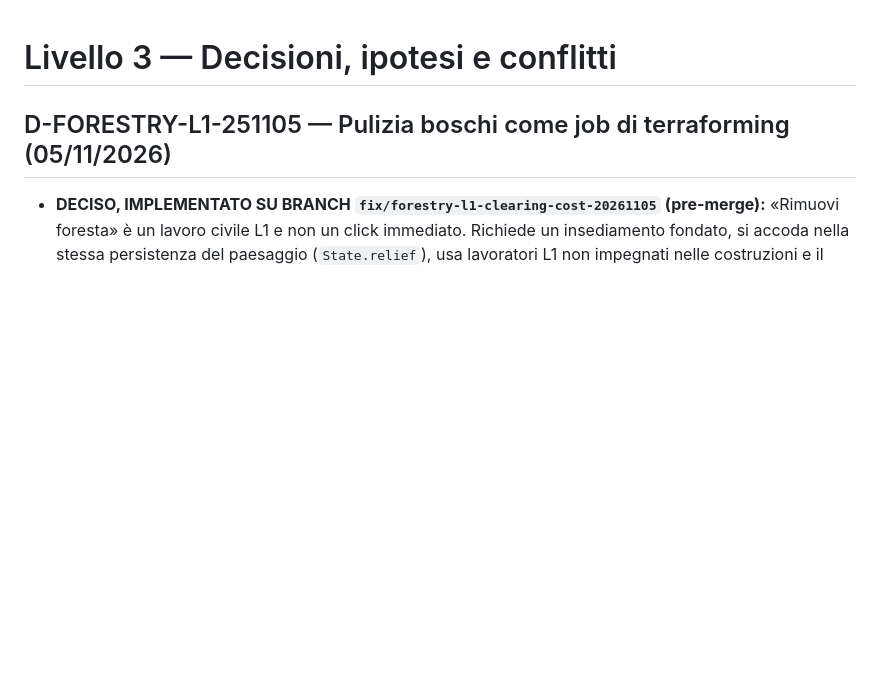
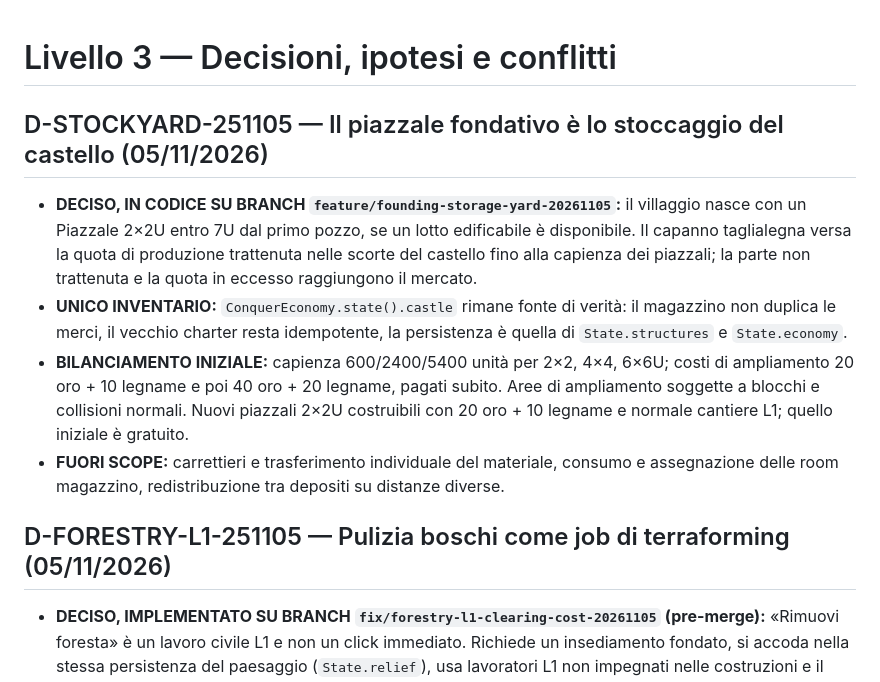
Before and after one commit to erykwest/CONQUER, a Markdown page: docs/context/DECISIONS.md, the part around the change. Rendered like a GitHub page; blank space fills up the shorter version.

Commit message:
docs(context): record stockyard founding, inventory source and logging fix

```diff
--- a/docs/context/DECISIONS.md
+++ b/docs/context/DECISIONS.md
@@ -1,4 +1,12 @@
 # Livello 3 — Decisioni, ipotesi e conflitti
+
+## D-STOCKYARD-251105 — Il piazzale fondativo è lo stoccaggio del castello (05/11/2026)
+
+- **DECISO, IN CODICE SU BRANCH `feature/founding-storage-yard-20261105`:** il villaggio nasce con un Piazzale 2×2U entro 7U dal primo pozzo, se un lotto edificabile è disponibile. Il capanno taglialegna versa la quota di produzione trattenuta nelle scorte del castello fino alla capienza dei piazzali; la parte non trattenuta e la quota in eccesso raggiungono il mercato.
+- **UNICO INVENTARIO:** `ConquerEconomy.state().castle` rimane fonte di verità: il magazzino non duplica le merci, il vecchio charter resta idempotente, la persistenza è quella di `State.structures` e `State.economy`.
+- **BILANCIAMENTO INIZIALE:** capienza 600/2400/5400 unità per 2×2, 4×4, 6×6U; costi di ampliamento 20 oro + 10 legname e poi 40 oro + 20 legname, pagati subito. Aree di ampliamento soggette a blocchi e collisioni normali. Nuovi piazzali 2×2U costruibili con 20 oro + 10 legname e normale cantiere L1; quello iniziale è gratuito.
+- **FUORI SCOPE:** carrettieri e trasferimento individuale del materiale, consumo e assegnazione delle room magazzino, redistribuzione tra depositi su distanze diverse.
+
 
 ## D-FORESTRY-L1-251105 — Pulizia boschi come job di terraforming (05/11/2026)
 
```
